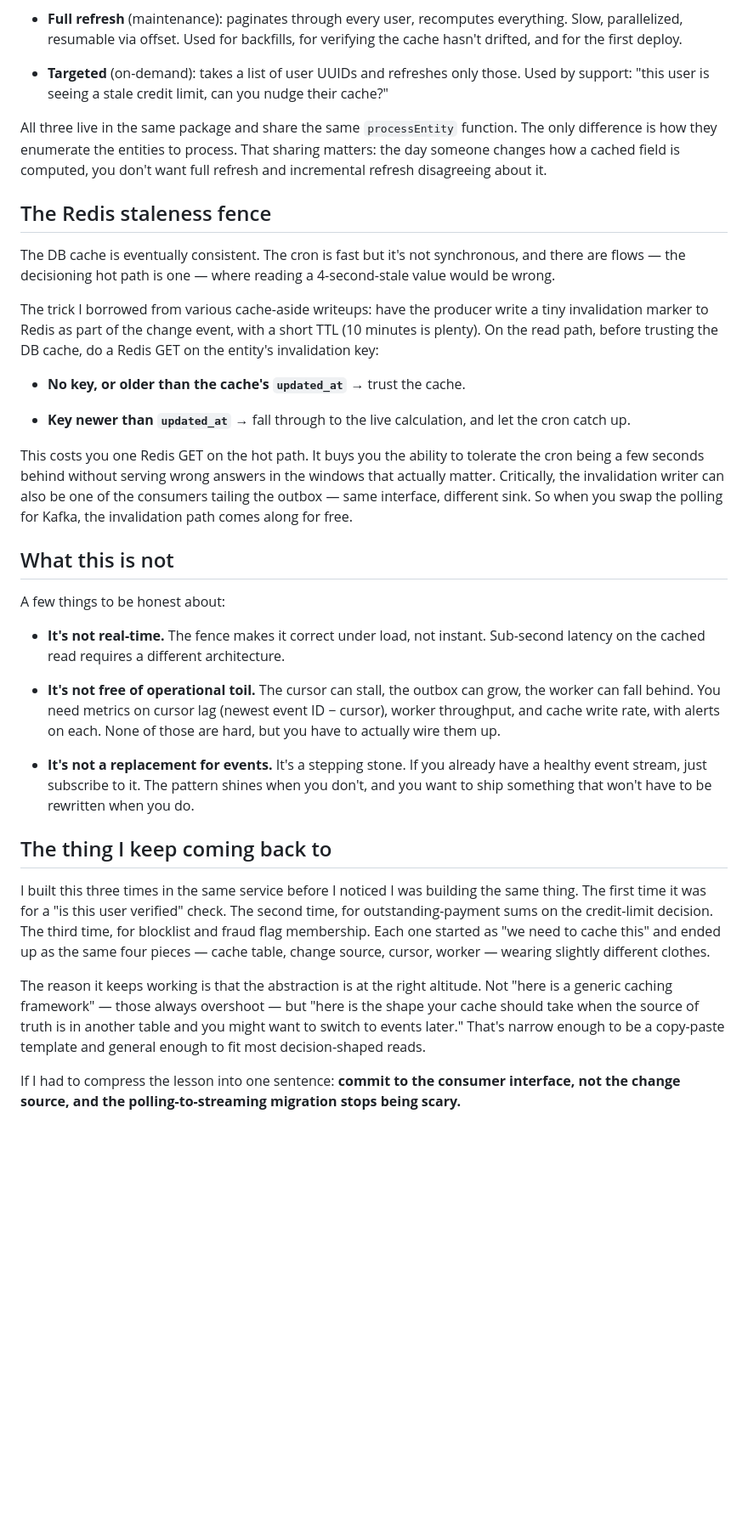
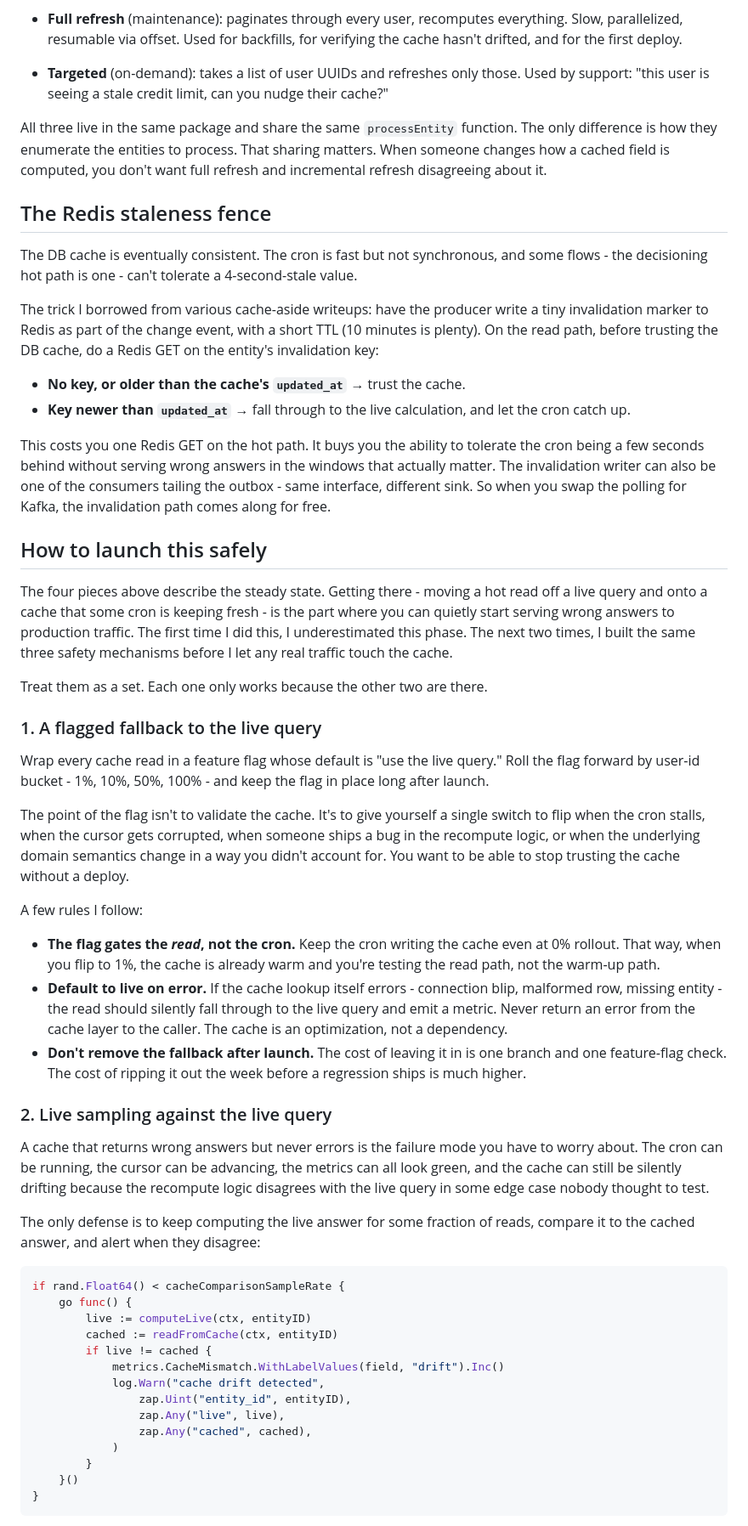
Before and after one commit to kbutz/itty-bitty-blog, a Markdown page: posts/2026-05-09-a-polling-cache-you-can-swap-for-an-event-stream-later.md, the part around one of its changes. Shown at 85% size. Drawn GitHub-style; blank space fills up the shorter version.

````diff
--- a/posts/2026-05-09-a-polling-cache-you-can-swap-for-an-event-stream-later.md
+++ b/posts/2026-05-09-a-polling-cache-you-can-swap-for-an-event-stream-later.md
@@ -80,34 +81,57 @@ Three job modes, one binary:
 
 - **Targeted** (on-demand): takes a list of user UUIDs and refreshes only those. Used by support: "this user is seeing a stale credit limit, can you nudge their cache?"
 
-All three live in the same package and share the same `processEntity` function. The only difference is how they enumerate the entities to process. That sharing matters: the day someone changes how a cached field is computed, you don't want full refresh and incremental refresh disagreeing about it.
+All three live in the same package and share the same `processEntity` function. The only difference is how they enumerate the entities to process. That sharing matters. When someone changes how a cached field is computed, you don't want full refresh and incremental refresh disagreeing about it.
 
 ## The Redis staleness fence
 
-The DB cache is eventually consistent. The cron is fast but it's not synchronous, and there are flows — the decisioning hot path is one — where reading a 4-second-stale value would be wrong.
+The DB cache is eventually consistent. The cron is fast but not synchronous, and some flows - the decisioning hot path is one - can't tolerate a 4-second-stale value.
 
 The trick I borrowed from various cache-aside writeups: have the producer write a tiny invalidation marker to Redis as part of the change event, with a short TTL (10 minutes is plenty). On the read path, before trusting the DB cache, do a Redis GET on the entity's invalidation key:
 
 - **No key, or older than the cache's `updated_at`** → trust the cache.
-
 - **Key newer than `updated_at`** → fall through to the live calculation, and let the cron catch up.
 
-This costs you one Redis GET on the hot path. It buys you the ability to tolerate the cron being a few seconds behind without serving wrong answers in the windows that actually matter. Critically, the invalidation writer can also be one of the consumers tailing the outbox — same interface, different sink. So when you swap the polling for Kafka, the invalidation path comes along for free.
+This costs you one Redis GET on the hot path. It buys you the ability to tolerate the cron being a few seconds behind without serving wrong answers in the windows that actually matter. The invalidation writer can also be one of the consumers tailing the outbox - same interface, different sink. So when you swap the polling for Kafka, the invalidation path comes along for free.
 
-## What this is not
+## How to launch this safely
 
-A few things to be honest about:
+The four pieces above describe the steady state. Getting there - moving a hot read off a live query and onto a cache that some cron is keeping fresh - is the part where you can quietly start serving wrong answers to production traffic. The first time I did this, I underestimated this phase. The next two times, I built the same three safety mechanisms before I let any real traffic touch the cache.
 
-- **It's not real-time.** The fence makes it correct under load, not instant. Sub-second latency on the cached read requires a different architecture.
+Treat them as a set. Each one only works because the other two are there.
 
-- **It's not free of operational toil.** The cursor can stall, the outbox can grow, the worker can fall behind. You need metrics on cursor lag (newest event ID − cursor), worker throughput, and cache write rate, with alerts on each. None of those are hard, but you have to actually wire them up.
+### 1. A flagged fallback to the live query
 
-- **It's not a replacement for events.** It's a stepping stone. If you already have a healthy event stream, just subscribe to it. The pattern shines when you don't, and you want to ship something that won't have to be rewritten when you do.
+Wrap every cache read in a feature flag whose default is "use the live query." Roll the flag forward by user-id bucket - 1%, 10%, 50%, 100% - and keep the flag in place long after launch.
 
-## The thing I keep coming back to
+The point of the flag isn't to validate the cache. It's to give yourself a single switch to flip when the cron stalls, when the cursor gets corrupted, when someone ships a bug in the recompute logic, or when the underlying domain semantics change in a way you didn't account for. You want to be able to stop trusting the cache without a deploy.
 
-I built this three times in the same service before I noticed I was building the same thing. The first time it was for a "is this user verified" check. The second time, for outstanding-payment sums on the credit-limit decision. The third time, for blocklist and fraud flag membership. Each one started as "we need to cache this" and ended up as the same four pieces — cache table, change source, cursor, worker — wearing slightly different clothes.
+A few rules I follow:
 
-The reason it keeps working is that the abstraction is at the right altitude. Not "here is a generic caching framework" — those always overshoot — but "here is the shape your cache should take when the source of truth is in another table and you might want to switch to events later." That's narrow enough to be a copy-paste template and general enough to fit most decision-shaped reads.
+- **The flag gates the _read_, not the cron.** Keep the cron writing the cache even at 0% rollout. That way, when you flip to 1%, the cache is already warm and you're testing the read path, not the warm-up path.
+- **Default to live on error.** If the cache lookup itself errors - connection blip, malformed row, missing entity - the read should silently fall through to the live query and emit a metric. Never return an error from the cache layer to the caller. The cache is an optimization, not a dependency.
+- **Don't remove the fallback after launch.** The cost of leaving it in is one branch and one feature-flag check. The cost of ripping it out the week before a regression ships is much higher.
 
-If I had to compress the lesson into one sentence: **commit to the consumer interface, not the change source, and the polling-to-streaming migration stops being scary.**
+### 2. Live sampling against the live query
+
+A cache that returns wrong answers but never errors is the failure mode you have to worry about. The cron can be running, the cursor can be advancing, the metrics can all look green, and the cache can still be silently drifting because the recompute logic disagrees with the live query in some edge case nobody thought to test.
+
+The only defense is to keep computing the live answer for some fraction of reads, compare it to the cached answer, and alert when they disagree:
+
+```go
+if rand.Float64() < cacheComparisonSampleRate {
+    go func() {
+        live := computeLive(ctx, entityID)
+        cached := readFromCache(ctx, entityID)
+        if live != cached {
+            metrics.CacheMismatch.WithLabelValues(field, "drift").Inc()
+            log.Warn("cache drift detected",
+                zap.Uint("entity_id", entityID),
+                zap.Any("live", live),
+                zap.Any("cached", cached),
+            )
+        }
+    }()
+}
+```
+
````
Also changed, not shown: other parts of posts/2026-05-09-a-polling-cache-you-can-swap-for-an-event-stream-later.md (+63 -13 lines).
